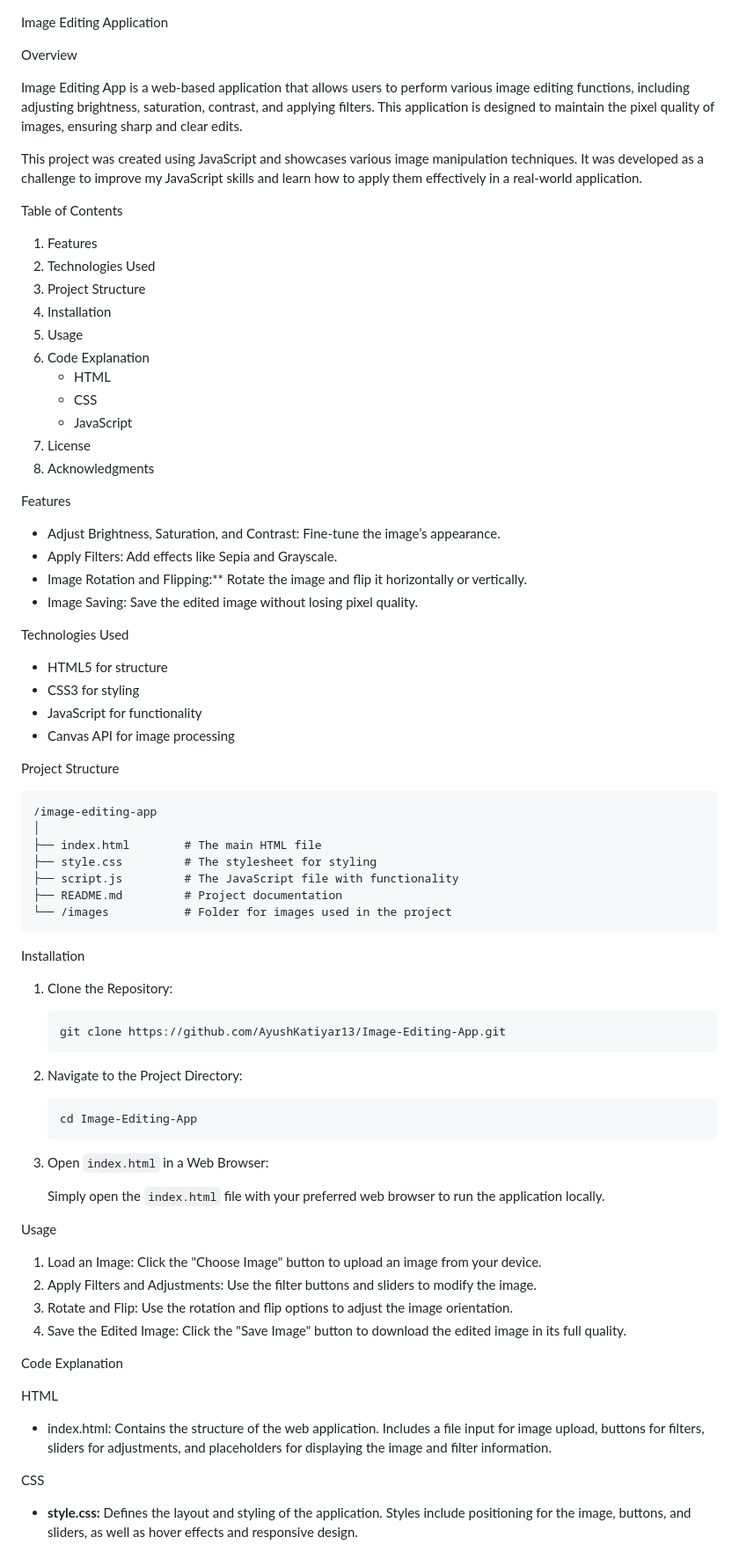
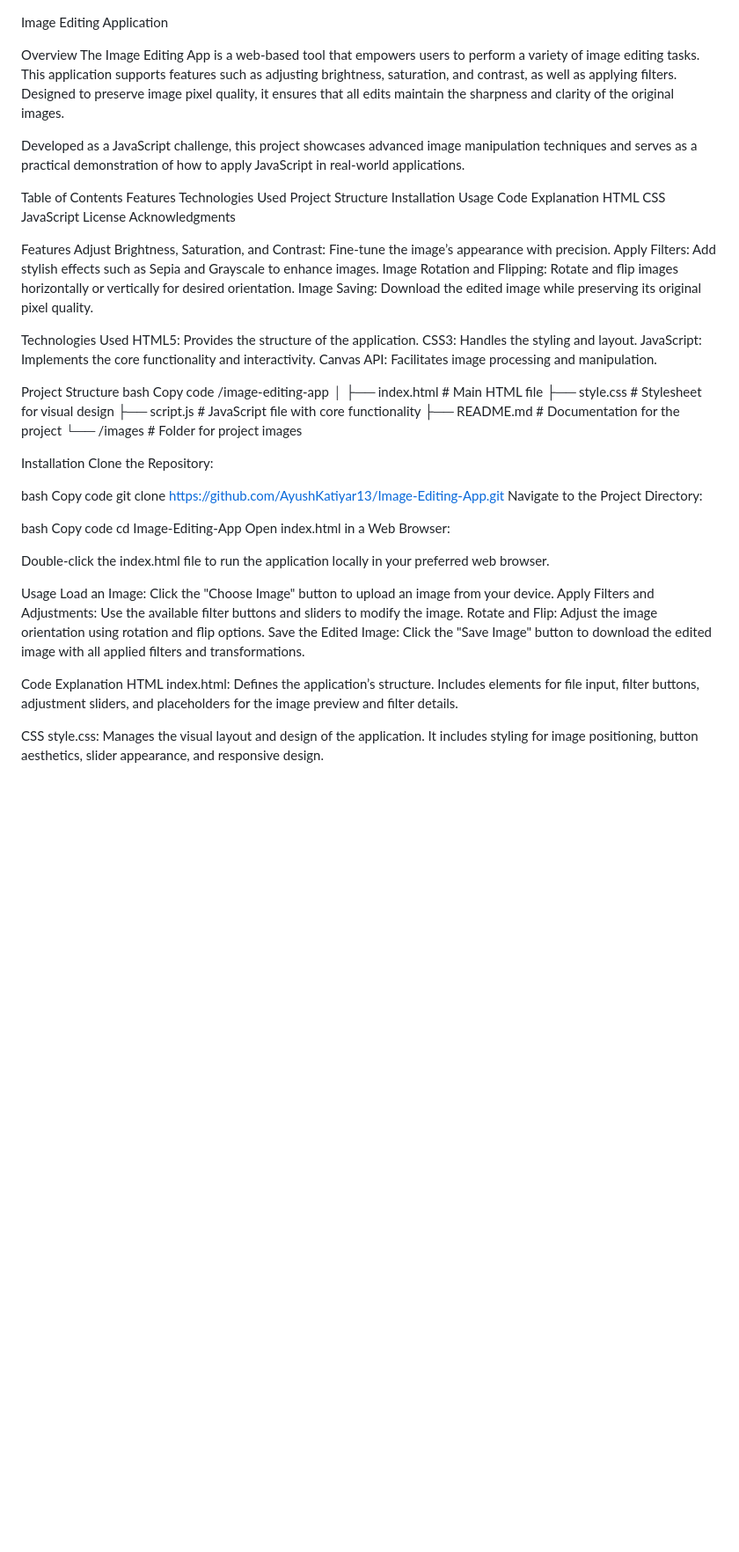
Before and after one commit to AyushKatiyar13/Image-Editing-Application, a Markdown page: README.md, the part around the change printed below. Shown: that part at 88% size. Rendered like a GitHub page; blank space fills up the shorter version.

````diff
--- a/README.md
+++ b/README.md
@@ -1,84 +1,72 @@
 Image Editing Application
 
 Overview
+The Image Editing App is a web-based tool that empowers users to perform a variety of image editing tasks. This application supports features such as adjusting brightness, saturation, and contrast, as well as applying filters. Designed to preserve image pixel quality, it ensures that all edits maintain the sharpness and clarity of the original images.
 
-Image Editing App is a web-based application that allows users to perform various image editing functions, including adjusting brightness, saturation, contrast, and applying filters. This application is designed to maintain the pixel quality of images, ensuring sharp and clear edits.
-
-This project was created using JavaScript and showcases various image manipulation techniques. It was developed as a challenge to improve my JavaScript skills and learn how to apply them effectively in a real-world application.
+Developed as a JavaScript challenge, this project showcases advanced image manipulation techniques and serves as a practical demonstration of how to apply JavaScript in real-world applications.
 
 Table of Contents
-
-1. Features
-2. Technologies Used
-3. Project Structure
-4. Installation
-5. Usage
-6. Code Explanation
-   - HTML
-   - CSS
-   - JavaScript
-7. License
-8. Acknowledgments
+Features
+Technologies Used
+Project Structure
+Installation
+Usage
+Code Explanation
+HTML
+CSS
+JavaScript
+License
+Acknowledgments
 
 Features
-
-- Adjust Brightness, Saturation, and Contrast: Fine-tune the image’s appearance.
-- Apply Filters: Add effects like Sepia and Grayscale.
-- Image Rotation and Flipping:** Rotate the image and flip it horizontally or vertically.
-- Image Saving: Save the edited image without losing pixel quality.
+Adjust Brightness, Saturation, and Contrast: Fine-tune the image’s appearance with precision.
+Apply Filters: Add stylish effects such as Sepia and Grayscale to enhance images.
+Image Rotation and Flipping: Rotate and flip images horizontally or vertically for desired orientation.
+Image Saving: Download the edited image while preserving its original pixel quality.
 
 Technologies Used
-
-- HTML5 for structure
-- CSS3 for styling
-- JavaScript for functionality
-- Canvas API for image processing
+HTML5: Provides the structure of the application.
+CSS3: Handles the styling and layout.
+JavaScript: Implements the core functionality and interactivity.
+Canvas API: Facilitates image processing and manipulation.
 
 Project Structure
-
-```
+bash
+Copy code
 /image-editing-app
 │
-├── index.html        # The main HTML file
-├── style.css         # The stylesheet for styling
-├── script.js         # The JavaScript file with functionality
-├── README.md         # Project documentation
-└── /images           # Folder for images used in the project
-```
+├── index.html        # Main HTML file
+├── style.css         # Stylesheet for visual design
+├── script.js         # JavaScript file with core functionality
+├── README.md         # Documentation for the project
+└── /images           # Folder for project images
 
 Installation
+Clone the Repository:
 
-1. Clone the Repository:
+bash
+Copy code
+git clone https://github.com/AyushKatiyar13/Image-Editing-App.git
+Navigate to the Project Directory:
 
-   ```
-   git clone https://github.com/AyushKatiyar13/Image-Editing-App.git
-   ```
+bash
+Copy code
+cd Image-Editing-App
+Open index.html in a Web Browser:
 
-2. Navigate to the Project Directory:
-
-   ```
-   cd Image-Editing-App
-   ```
-
-3. Open `index.html` in a Web Browser:
-
-   Simply open the `index.html` file with your preferred web browser to run the application locally.
+Double-click the index.html file to run the application locally in your preferred web browser.
 
 Usage
-
-1. Load an Image: Click the "Choose Image" button to upload an image from your device.
-2. Apply Filters and Adjustments: Use the filter buttons and sliders to modify the image.
-3. Rotate and Flip: Use the rotation and flip options to adjust the image orientation.
-4. Save the Edited Image: Click the "Save Image" button to download the edited image in its full quality.
+Load an Image: Click the "Choose Image" button to upload an image from your device.
+Apply Filters and Adjustments: Use the available filter buttons and sliders to modify the image.
+Rotate and Flip: Adjust the image orientation using rotation and flip options.
+Save the Edited Image: Click the "Save Image" button to download the edited image with all applied filters and transformations.
 
 Code Explanation
-
 HTML
-
-- index.html: Contains the structure of the web application. Includes a file input for image upload, buttons for filters, sliders for adjustments, and placeholders for displaying the image and filter information.
+index.html: Defines the application’s structure. Includes elements for file input, filter buttons, adjustment sliders, and placeholders for the image preview and filter details.
 
 CSS
-
-- **style.css:** Defines the layout and styling of the application. Styles include positioning for the image, buttons, and sliders, as well as hover effects and responsive design.
+style.css: Manages the visual layout and design of the application. It includes styling for image positioning, button aesthetics, slider appearance, and responsive design.
 
 JavaScript
````
Also changed, not shown: other parts of README.md (+11 -24 lines).
